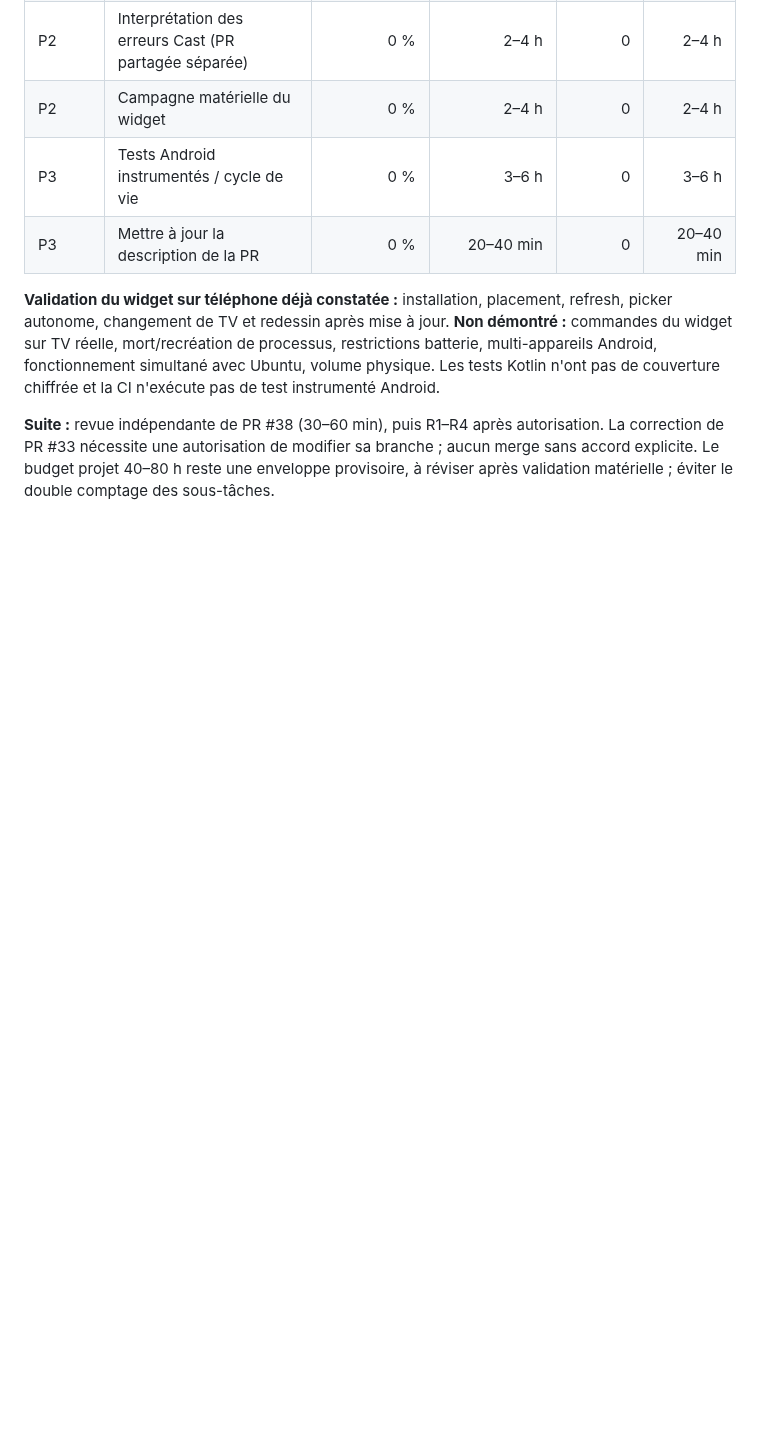
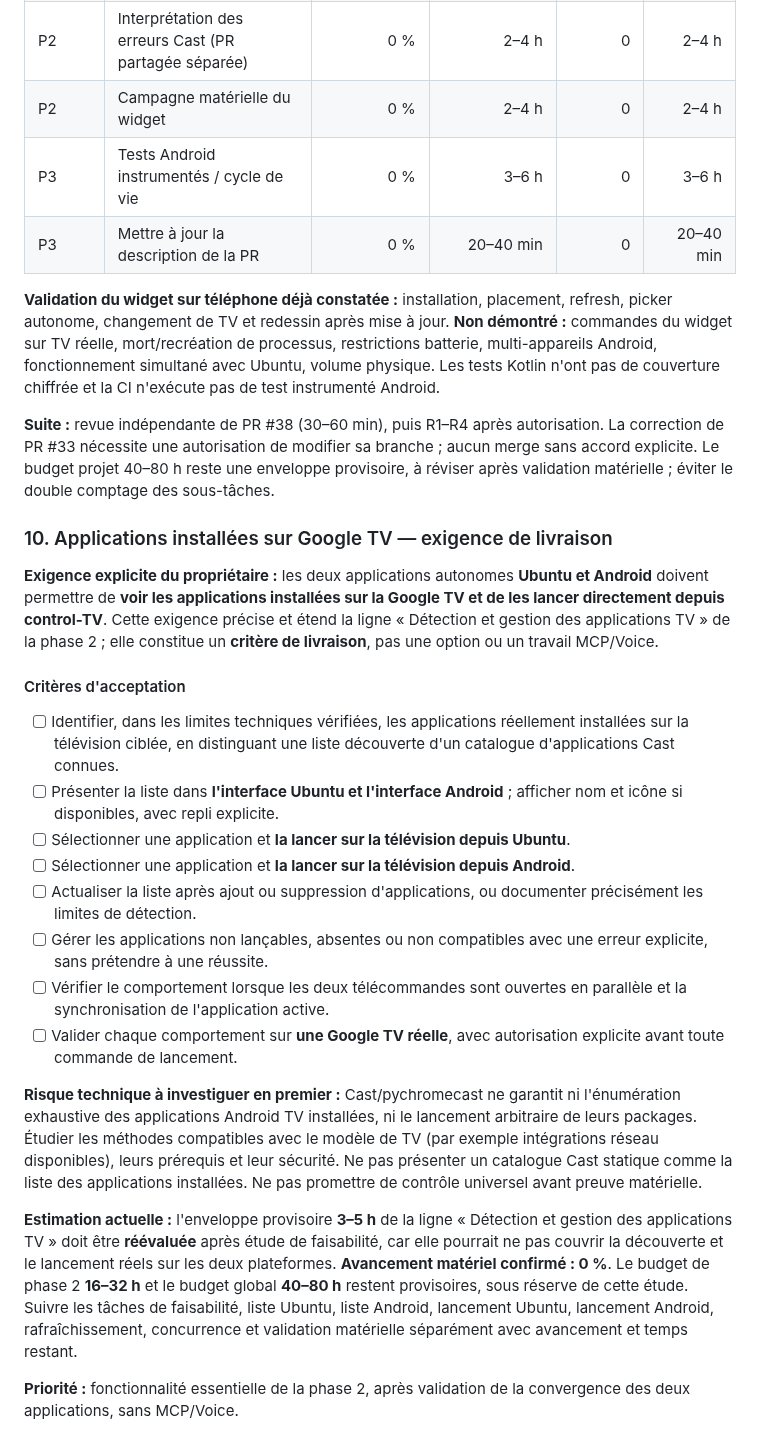
Before and after one commit to guillaumeboileaupro/control-TV, a Markdown page: DEVELOPMENT_PLAN.md, the part around the change. Drawn GitHub-style; blank space fills up the shorter version.

Commit message:
docs(plan): require installed Google TV app discovery and launch from Ubuntu and Android

```diff
--- a/DEVELOPMENT_PLAN.md
+++ b/DEVELOPMENT_PLAN.md
@@ -890,3 +890,25 @@ Règles :
 **Validation du widget sur téléphone déjà constatée :** installation, placement, refresh, picker autonome, changement de TV et redessin après mise à jour. **Non démontré :** commandes du widget sur TV réelle, mort/recréation de processus, restrictions batterie, multi-appareils Android, fonctionnement simultané avec Ubuntu, volume physique. Les tests Kotlin n'ont pas de couverture chiffrée et la CI n'exécute pas de test instrumenté Android.
 
 **Suite :** revue indépendante de PR #38 (30–60 min), puis R1–R4 après autorisation. La correction de PR #33 nécessite une autorisation de modifier sa branche ; aucun merge sans accord explicite. Le budget projet 40–80 h reste une enveloppe provisoire, à réviser après validation matérielle ; éviter le double comptage des sous-tâches.
+
+
+### 10. Applications installées sur Google TV — exigence de livraison
+
+**Exigence explicite du propriétaire :** les deux applications autonomes **Ubuntu et Android** doivent permettre de **voir les applications installées sur la Google TV et de les lancer directement depuis control-TV**. Cette exigence précise et étend la ligne « Détection et gestion des applications TV » de la phase 2 ; elle constitue un **critère de livraison**, pas une option ou un travail MCP/Voice.
+
+#### Critères d'acceptation
+
+- [ ] Identifier, dans les limites techniques vérifiées, les applications réellement installées sur la télévision ciblée, en distinguant une liste découverte d'un catalogue d'applications Cast connues.
+- [ ] Présenter la liste dans **l'interface Ubuntu et l'interface Android** ; afficher nom et icône si disponibles, avec repli explicite.
+- [ ] Sélectionner une application et **la lancer sur la télévision depuis Ubuntu**.
+- [ ] Sélectionner une application et **la lancer sur la télévision depuis Android**.
+- [ ] Actualiser la liste après ajout ou suppression d'applications, ou documenter précisément les limites de détection.
+- [ ] Gérer les applications non lançables, absentes ou non compatibles avec une erreur explicite, sans prétendre à une réussite.
+- [ ] Vérifier le comportement lorsque les deux télécommandes sont ouvertes en parallèle et la synchronisation de l'application active.
+- [ ] Valider chaque comportement sur **une Google TV réelle**, avec autorisation explicite avant toute commande de lancement.
+
+**Risque technique à investiguer en premier :** Cast/pychromecast ne garantit ni l'énumération exhaustive des applications Android TV installées, ni le lancement arbitraire de leurs packages. Étudier les méthodes compatibles avec le modèle de TV (par exemple intégrations réseau disponibles), leurs prérequis et leur sécurité. Ne pas présenter un catalogue Cast statique comme la liste des applications installées. Ne pas promettre de contrôle universel avant preuve matérielle.
+
+**Estimation actuelle :** l'enveloppe provisoire **3–5 h** de la ligne « Détection et gestion des applications TV » doit être **réévaluée** après étude de faisabilité, car elle pourrait ne pas couvrir la découverte et le lancement réels sur les deux plateformes. **Avancement matériel confirmé : 0 %**. Le budget de phase 2 **16–32 h** et le budget global **40–80 h** restent provisoires, sous réserve de cette étude. Suivre les tâches de faisabilité, liste Ubuntu, liste Android, lancement Ubuntu, lancement Android, rafraîchissement, concurrence et validation matérielle séparément avec avancement et temps restant.
+
+**Priorité :** fonctionnalité essentielle de la phase 2, après validation de la convergence des deux applications, sans MCP/Voice.
```
